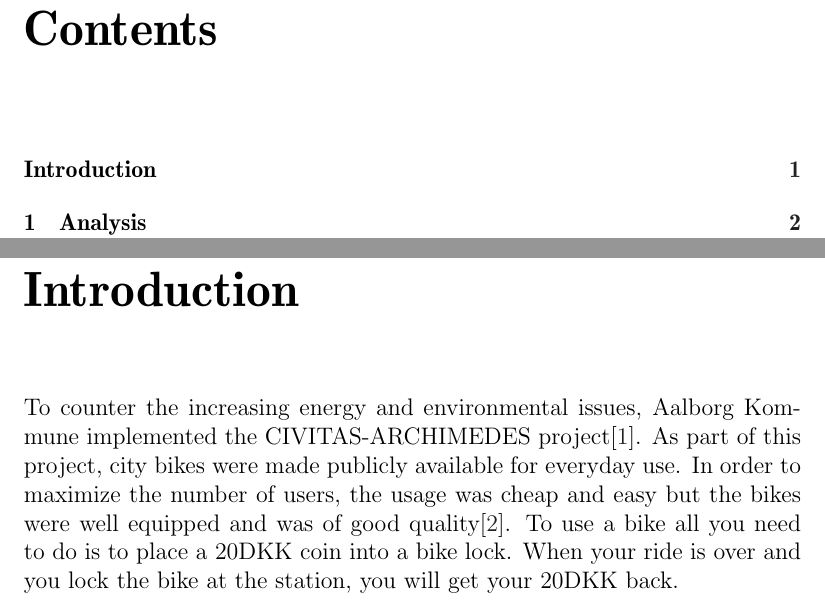
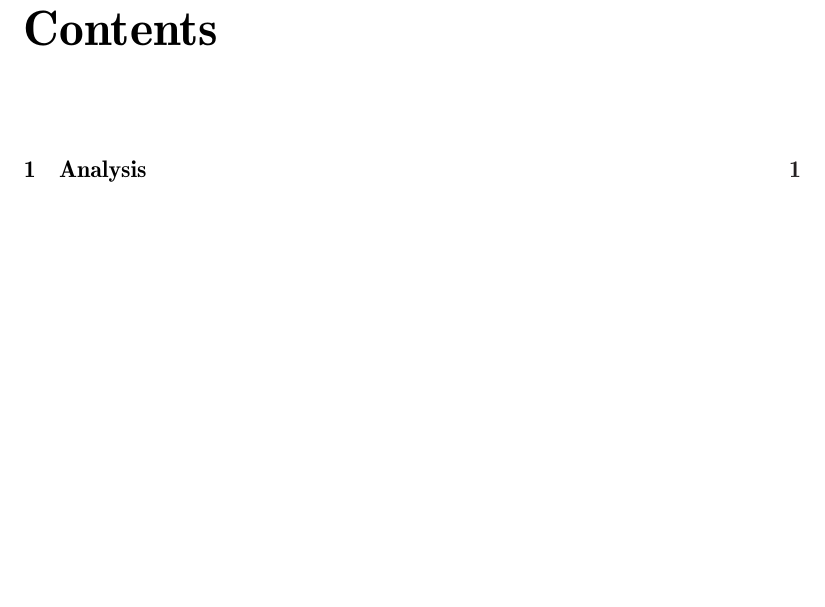
Before and after one commit to sw701e14/report, a LaTeX thesis (tmp_template.tex): two parts of pages 1 and 3 of 15 before the commit and part of page 1 of 14 after it, the two joined at a grey line, cut so that both start at the same text, the shorter picture padded with empty space. Compiled offline with pdfLaTeX.

Commit message:
Removed the introduction from the template.

```diff
--- a/tmp_template.tex
+++ b/tmp_template.tex
@@ -14,11 +14,6 @@
 \cleardoublepage
 
 \pagenumbering{arabic}
-
-\newcommand{\introductionHeaderName}{Introduction}
-\chapter*{\introductionHeaderName}
-\addcontentsline{toc}{chapter}{\introductionHeaderName}
-\input{frontmatter/introduction}
 
 \chapter{Analysis}
 \input{content/entity_framework}
```
